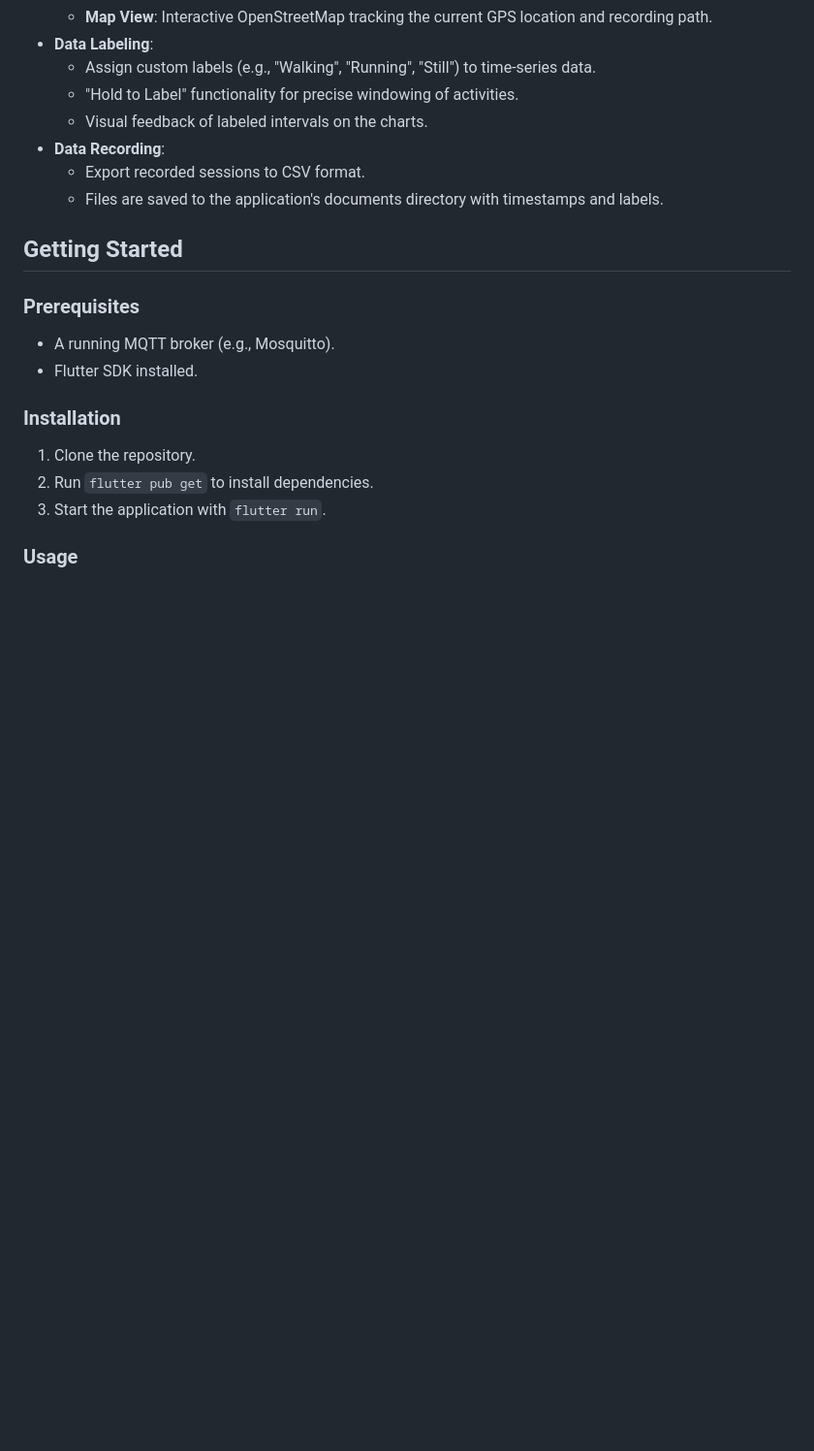
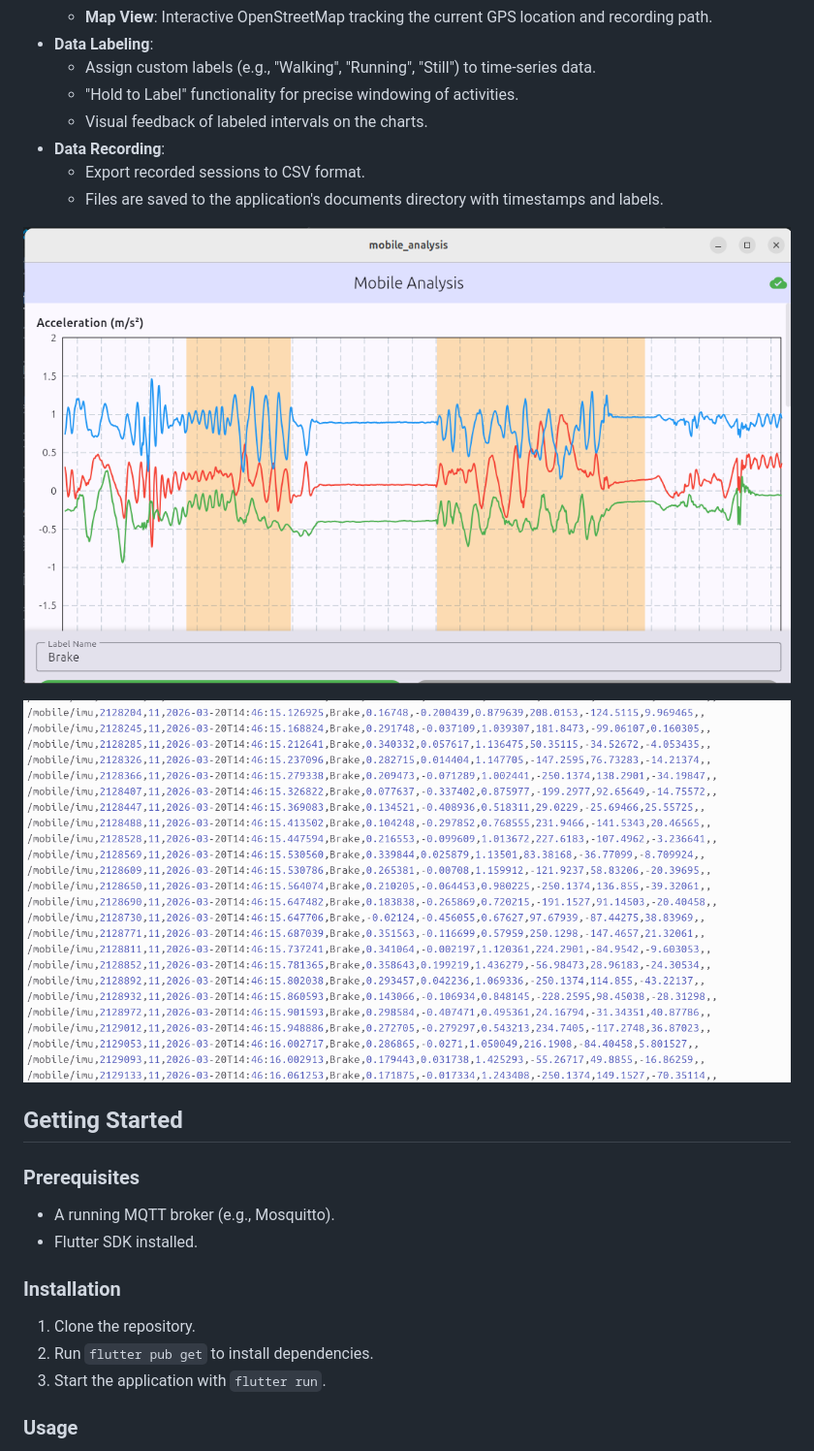
Before and after one commit to Jescas981/mobile_analysis_labeler, a Markdown page: README.md, the part around the change. Shown: that part at 97% size. GitHub-like rendering; pictures changed too: doc/chart.png (added), doc/lines.png (added); blank space fills up the shorter version.

Commit message:
Add images

```diff
--- a/README.md
+++ b/README.md
@@ -18,6 +18,10 @@ A Flutter application for real-time mobile sensor data analysis, recording, and
 - **Data Recording**:
   - Export recorded sessions to CSV format.
   - Files are saved to the application's documents directory with timestamps and labels.
+
+![Chart](doc/chart.png)
+
+![Lines](doc/lines.png)
 
 ## Getting Started
 
```
